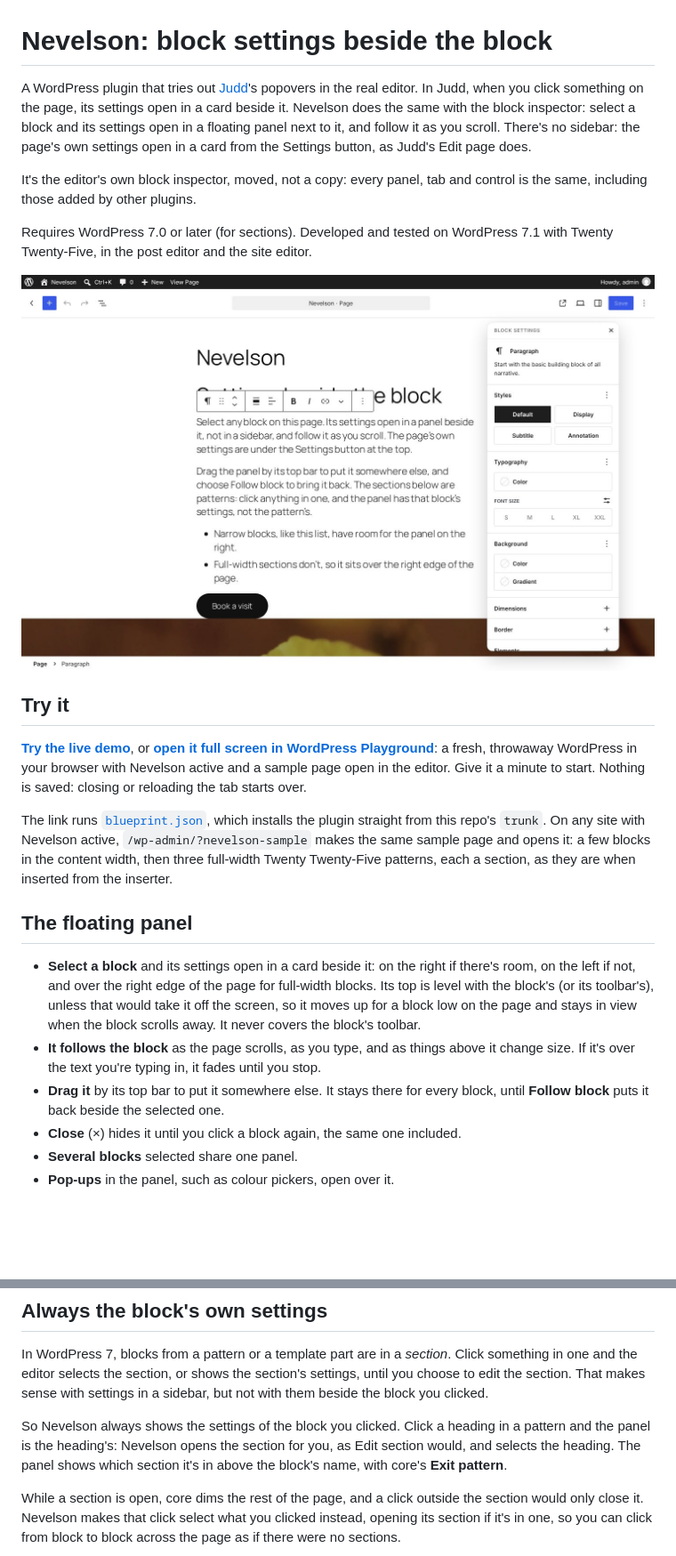
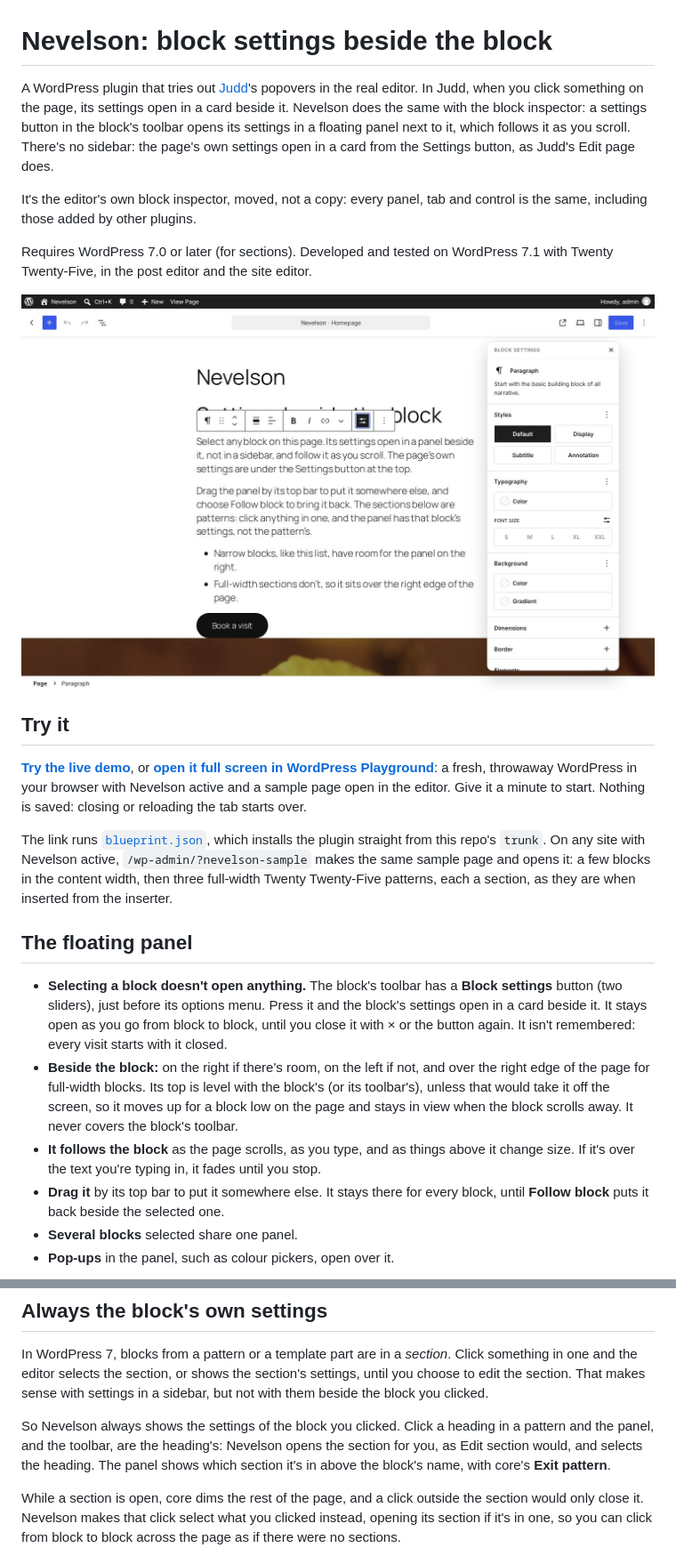
Before and after one commit to Automattic/site-editing-experiments, a Markdown page: nevelson/README.md, 2 parts joined by grey strips. Shown at 89% size. Rendered like a GitHub page; pictures changed too: nevelson/docs/screenshots/01-beside.jpg; blank space fills up the shorter version.

```diff
--- a/nevelson/README.md
+++ b/nevelson/README.md
@@ -1,6 +1,6 @@
 # Nevelson: block settings beside the block
 
-A WordPress plugin that tries out [Judd](../judd/)'s popovers in the real editor. In Judd, when you click something on the page, its settings open in a card beside it. Nevelson does the same with the block inspector: select a block and its settings open in a floating panel next to it, and follow it as you scroll. There's no sidebar: the page's own settings open in a card from the Settings button, as Judd's Edit page does.
+A WordPress plugin that tries out [Judd](../judd/)'s popovers in the real editor. In Judd, when you click something on the page, its settings open in a card beside it. Nevelson does the same with the block inspector: a settings button in the block's toolbar opens its settings in a floating panel next to it, which follows it as you scroll. There's no sidebar: the page's own settings open in a card from the Settings button, as Judd's Edit page does.
 
 It's the editor's own block inspector, moved, not a copy: every panel, tab and control is the same, including those added by other plugins.
 
@@ -16,10 +16,10 @@ The link runs [`blueprint.json`](blueprint.json), which installs the plugin stra
 
 ## The floating panel
 
-- **Select a block** and its settings open in a card beside it: on the right if there's room, on the left if not, and over the right edge of the page for full-width blocks. Its top is level with the block's (or its toolbar's), unless that would take it off the screen, so it moves up for a block low on the page and stays in view when the block scrolls away. It never covers the block's toolbar.
+- **Selecting a block doesn't open anything.** The block's toolbar has a **Block settings** button (two sliders), just before its options menu. Press it and the block's settings open in a card beside it. It stays open as you go from block to block, until you close it with × or the button again. It isn't remembered: every visit starts with it closed.
+- **Beside the block:** on the right if there's room, on the left if not, and over the right edge of the page for full-width blocks. Its top is level with the block's (or its toolbar's), unless that would take it off the screen, so it moves up for a block low on the page and stays in view when the block scrolls away. It never covers the block's toolbar.
 - **It follows the block** as the page scrolls, as you type, and as things above it change size. If it's over the text you're typing in, it fades until you stop.
 - **Drag it** by its top bar to put it somewhere else. It stays there for every block, until **Follow block** puts it back beside the selected one.
-- **Close** (×) hides it until you click a block again, the same one included.
 - **Several blocks** selected share one panel.
 - **Pop-ups** in the panel, such as colour pickers, open over it.
 
@@ -29,7 +29,7 @@ The link runs [`blueprint.json`](blueprint.json), which installs the plugin stra
 
 In WordPress 7, blocks from a pattern or a template part are in a *section*. Click something in one and the editor selects the section, or shows the section's settings, until you choose to edit the section. That makes sense with settings in a sidebar, but not with them beside the block you clicked.
 
-So Nevelson always shows the settings of the block you clicked. Click a heading in a pattern and the panel is the heading's: Nevelson opens the section for you, as Edit section would, and selects the heading. The panel shows which section it's in above the block's name, with core's **Exit pattern**.
+So Nevelson always shows the settings of the block you clicked. Click a heading in a pattern and the panel, and the toolbar, are the heading's: Nevelson opens the section for you, as Edit section would, and selects the heading. The panel shows which section it's in above the block's name, with core's **Exit pattern**.
 
 While a section is open, core dims the rest of the page, and a click outside the section would only close it. Nevelson makes that click select what you clicked instead, opening its section if it's in one, so you can click from block to block across the page as if there were no sections.
 
```
Also changed, not shown: other parts of nevelson/README.md (+3 -1 lines), README.md (+1 -1 lines), 8 other files.
